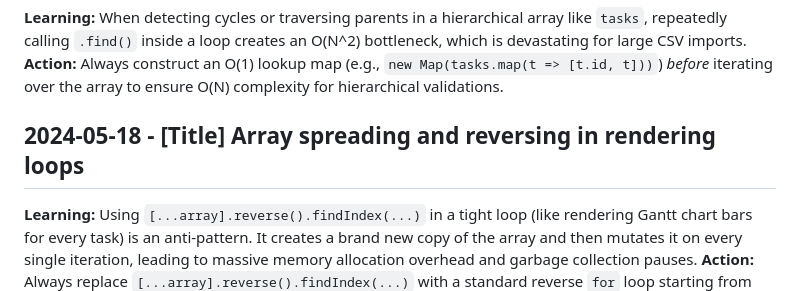
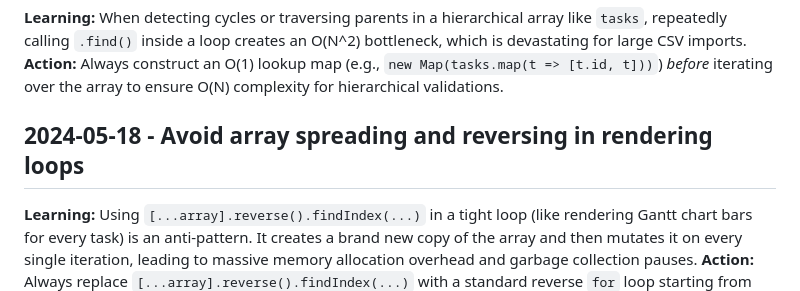
Before and after one commit to Seongho-Bae/scopeweave, a Markdown page: .jules/bolt.md, the part around the change. GitHub-like rendering.

```diff
--- a/.jules/bolt.md
+++ b/.jules/bolt.md
@@ -10,7 +10,7 @@
 ## 2024-05-18 - Prevent O(N^2) bottlenecks when iterating hierarchical arrays
 **Learning:** When detecting cycles or traversing parents in a hierarchical array like `tasks`, repeatedly calling `.find()` inside a loop creates an O(N^2) bottleneck, which is devastating for large CSV imports.
 **Action:** Always construct an O(1) lookup map (e.g., `new Map(tasks.map(t => [t.id, t]))`) *before* iterating over the array to ensure O(N) complexity for hierarchical validations.
-## 2024-05-18 - [Title] Array spreading and reversing in rendering loops
+## 2024-05-18 - Avoid array spreading and reversing in rendering loops
 **Learning:** Using `[...array].reverse().findIndex(...)` in a tight loop (like rendering Gantt chart bars for every task) is an anti-pattern. It creates a brand new copy of the array and then mutates it on every single iteration, leading to massive memory allocation overhead and garbage collection pauses.
 **Action:** Always replace `[...array].reverse().findIndex(...)` with a standard reverse `for` loop starting from `array.length - 1` and iterating backwards, especially inside O(N) rendering functions.
 ## 2024-05-18 - Prevent O(N^2) bottlenecks when grouping arrays
```
